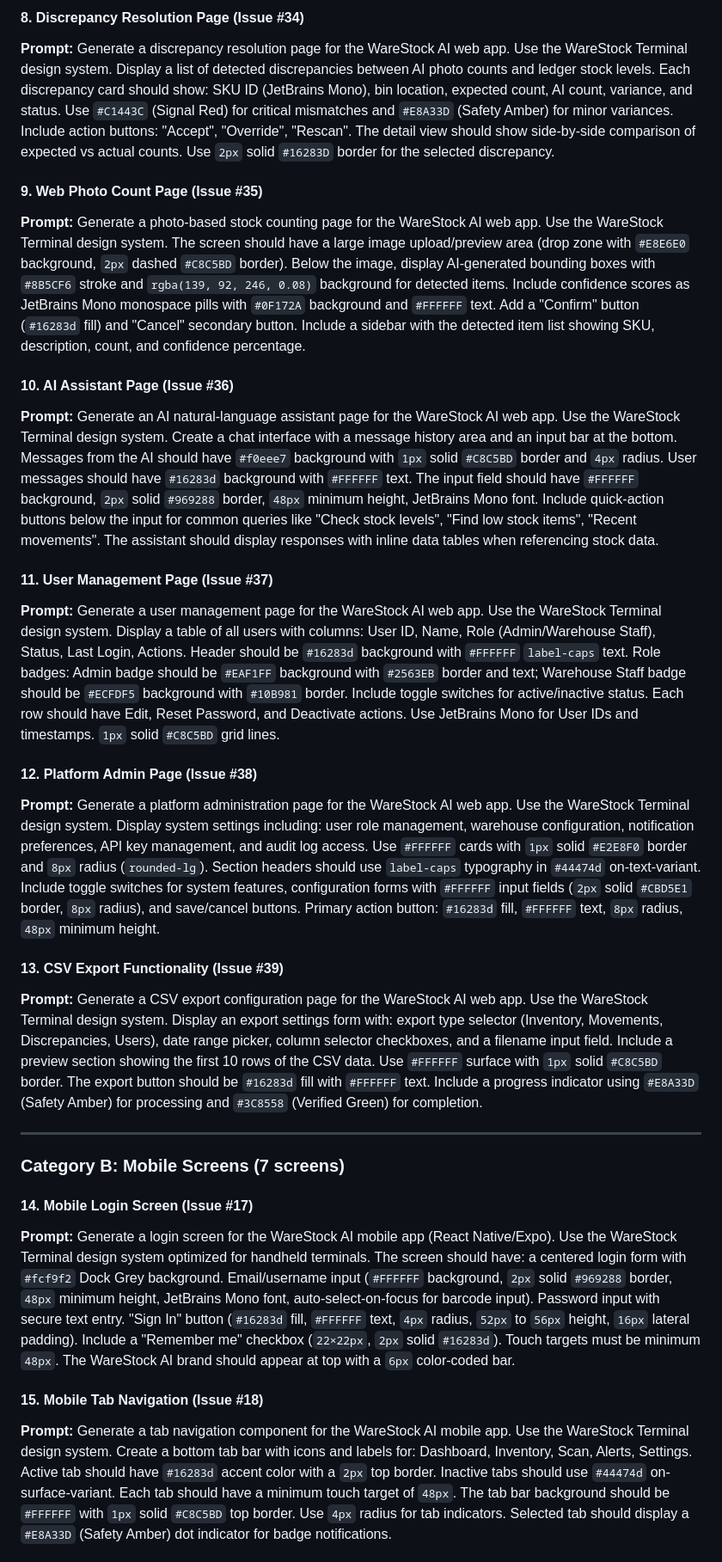
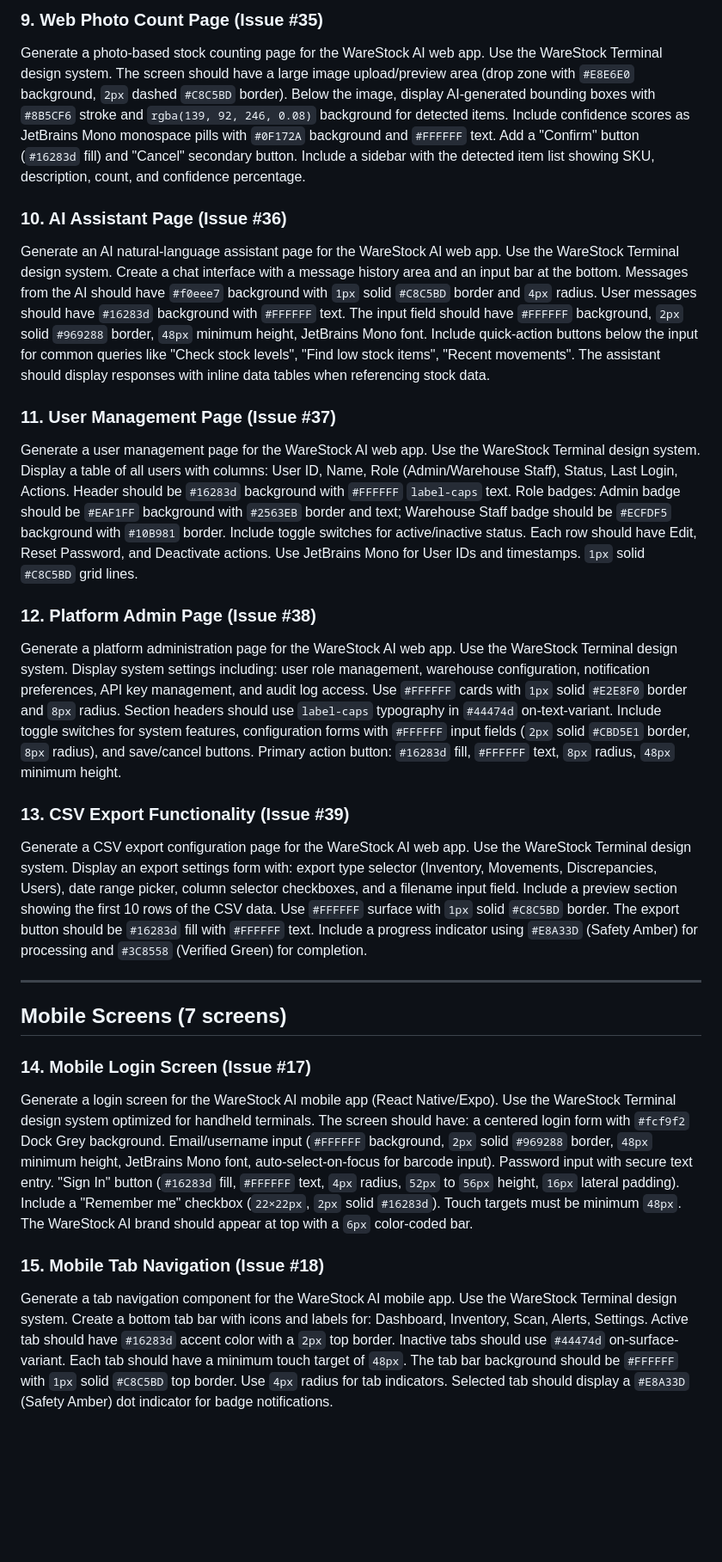
Before and after one commit to David-Uk/warestock, a Markdown page: STITCH_PROMPT.md, the part around one of its changes. Shown at 86% size. Drawn GitHub-style; blank space fills up the shorter version.

```diff
--- a/STITCH_PROMPT.md
+++ b/STITCH_PROMPT.md
@@ -91,29 +92,26 @@ All new screens must conform to the **WareStock Terminal** design system:
 
-#### 8. Discrepancy Resolution Page (Issue #34)
-**Prompt:** Generate a discrepancy resolution page for the WareStock AI web app. Use the WareStock Terminal design system. Display a list of detected discrepancies between AI photo counts and ledger stock levels. Each discrepancy card should show: SKU ID (JetBrains Mono), bin location, expected count, AI count, variance, and status. Use `#C1443C` (Signal Red) for critical mismatches and `#E8A33D` (Safety Amber) for minor variances. Include action buttons: "Accept", "Override", "Rescan". The detail view should show side-by-side comparison of expected vs actual counts. Use `2px` solid `#16283D` border for the selected discrepancy.
+### 9. Web Photo Count Page (Issue #35)
+Generate a photo-based stock counting page for the WareStock AI web app. Use the WareStock Terminal design system. The screen should have a large image upload/preview area (drop zone with `#E8E6E0` background, `2px` dashed `#C8C5BD` border). Below the image, display AI-generated bounding boxes with `#8B5CF6` stroke and `rgba(139, 92, 246, 0.08)` background for detected items. Include confidence scores as JetBrains Mono monospace pills with `#0F172A` background and `#FFFFFF` text. Add a "Confirm" button (`#16283d` fill) and "Cancel" secondary button. Include a sidebar with the detected item list showing SKU, description, count, and confidence percentage.
 
-#### 9. Web Photo Count Page (Issue #35)
-**Prompt:** Generate a photo-based stock counting page for the WareStock AI web app. Use the WareStock Terminal design system. The screen should have a large image upload/preview area (drop zone with `#E8E6E0` background, `2px` dashed `#C8C5BD` border). Below the image, display AI-generated bounding boxes with `#8B5CF6` stroke and `rgba(139, 92, 246, 0.08)` background for detected items. Include confidence scores as JetBrains Mono monospace pills with `#0F172A` background and `#FFFFFF` text. Add a "Confirm" button (`#16283d` fill) and "Cancel" secondary button. Include a sidebar with the detected item list showing SKU, description, count, and confidence percentage.
+### 10. AI Assistant Page (Issue #36)
+Generate an AI natural-language assistant page for the WareStock AI web app. Use the WareStock Terminal design system. Create a chat interface with a message history area and an input bar at the bottom. Messages from the AI should have `#f0eee7` background with `1px` solid `#C8C5BD` border and `4px` radius. User messages should have `#16283d` background with `#FFFFFF` text. The input field should have `#FFFFFF` background, `2px` solid `#969288` border, `48px` minimum height, JetBrains Mono font. Include quick-action buttons below the input for common queries like "Check stock levels", "Find low stock items", "Recent movements". The assistant should display responses with inline data tables when referencing stock data.
 
-#### 10. AI Assistant Page (Issue #36)
-**Prompt:** Generate an AI natural-language assistant page for the WareStock AI web app. Use the WareStock Terminal design system. Create a chat interface with a message history area and an input bar at the bottom. Messages from the AI should have `#f0eee7` background with `1px` solid `#C8C5BD` border and `4px` radius. User messages should have `#16283d` background with `#FFFFFF` text. The input field should have `#FFFFFF` background, `2px` solid `#969288` border, `48px` minimum height, JetBrains Mono font. Include quick-action buttons below the input for common queries like "Check stock levels", "Find low stock items", "Recent movements". The assistant should display responses with inline data tables when referencing stock data.
+### 11. User Management Page (Issue #37)
+Generate a user management page for the WareStock AI web app. Use the WareStock Terminal design system. Display a table of all users with columns: User ID, Name, Role (Admin/Warehouse Staff), Status, Last Login, Actions. Header should be `#16283d` background with `#FFFFFF` `label-caps` text. Role badges: Admin badge should be `#EAF1FF` background with `#2563EB` border and text; Warehouse Staff badge should be `#ECFDF5` background with `#10B981` border. Include toggle switches for active/inactive status. Each row should have Edit, Reset Password, and Deactivate actions. Use JetBrains Mono for User IDs and timestamps. `1px` solid `#C8C5BD` grid lines.
 
-#### 11. User Management Page (Issue #37)
-**Prompt:** Generate a user management page for the WareStock AI web app. Use the WareStock Terminal design system. Display a table of all users with columns: User ID, Name, Role (Admin/Warehouse Staff), Status, Last Login, Actions. Header should be `#16283d` background with `#FFFFFF` `label-caps` text. Role badges: Admin badge should be `#EAF1FF` background with `#2563EB` border and text; Warehouse Staff badge should be `#ECFDF5` background with `#10B981` border. Include toggle switches for active/inactive status. Each row should have Edit, Reset Password, and Deactivate actions. Use JetBrains Mono for User IDs and timestamps. `1px` solid `#C8C5BD` grid lines.
+### 12. Platform Admin Page (Issue #38)
+Generate a platform administration page for the WareStock AI web app. Use the WareStock Terminal design system. Display system settings including: user role management, warehouse configuration, notification preferences, API key management, and audit log access. Use `#FFFFFF` cards with `1px` solid `#E2E8F0` border and `8px` radius. Section headers should use `label-caps` typography in `#44474d` on-text-variant. Include toggle switches for system features, configuration forms with `#FFFFFF` input fields (`2px` solid `#CBD5E1` border, `8px` radius), and save/cancel buttons. Primary action button: `#16283d` fill, `#FFFFFF` text, `8px` radius, `48px` minimum height.
 
-#### 12. Platform Admin Page (Issue #38)
-**Prompt:** Generate a platform administration page for the WareStock AI web app. Use the WareStock Terminal design system. Display system settings including: user role management, warehouse configuration, notification preferences, API key management, and audit log access. Use `#FFFFFF` cards with `1px` solid `#E2E8F0` border and `8px` radius (`rounded-lg`). Section headers should use `label-caps` typography in `#44474d` on-text-variant. Include toggle switches for system features, configuration forms with `#FFFFFF` input fields (`2px` solid `#CBD5E1` border, `8px` radius), and save/cancel buttons. Primary action button: `#16283d` fill, `#FFFFFF` text, `8px` radius, `48px` minimum height.
-
-#### 13. CSV Export Functionality (Issue #39)
-**Prompt:** Generate a CSV export configuration page for the WareStock AI web app. Use the WareStock Terminal design system. Display an export settings form with: export type selector (Inventory, Movements, Discrepancies, Users), date range picker, column selector checkboxes, and a filename input field. Include a preview section showing the first 10 rows of the CSV data. Use `#FFFFFF` surface with `1px` solid `#C8C5BD` border. The export button should be `#16283d` fill with `#FFFFFF` text. Include a progress indicator using `#E8A33D` (Safety Amber) for processing and `#3C8558` (Verified Green) for completion.
+### 13. CSV Export Functionality (Issue #39)
+Generate a CSV export configuration page for the WareStock AI web app. Use the WareStock Terminal design system. Display an export settings form with: export type selector (Inventory, Movements, Discrepancies, Users), date range picker, column selector checkboxes, and a filename input field. Include a preview section showing the first 10 rows of the CSV data. Use `#FFFFFF` surface with `1px` solid `#C8C5BD` border. The export button should be `#16283d` fill with `#FFFFFF` text. Include a progress indicator using `#E8A33D` (Safety Amber) for processing and `#3C8558` (Verified Green) for completion.
 
 ---
 
-### Category B: Mobile Screens (7 screens)
+## Mobile Screens (7 screens)
 
-#### 14. Mobile Login Screen (Issue #17)
-**Prompt:** Generate a login screen for the WareStock AI mobile app (React Native/Expo). Use the WareStock Terminal design system optimized for handheld terminals. The screen should have: a centered login form with `#fcf9f2` Dock Grey background. Email/username input (`#FFFFFF` background, `2px` solid `#969288` border, `48px` minimum height, JetBrains Mono font, auto-select-on-focus for barcode input). Password input with secure text entry. "Sign In" button (`#16283d` fill, `#FFFFFF` text, `4px` radius, `52px` to `56px` height, `16px` lateral padding). Include a "Remember me" checkbox (`22×22px`, `2px` solid `#16283d`). Touch targets must be minimum `48px`. The WareStock AI brand should appear at top with a `6px` color-coded bar.
+### 14. Mobile Login Screen (Issue #17)
+Generate a login screen for the WareStock AI mobile app (React Native/Expo). Use the WareStock Terminal design system optimized for handheld terminals. The screen should have: a centered login form with `#fcf9f2` Dock Grey background. Email/username input (`#FFFFFF` background, `2px` solid `#969288` border, `48px` minimum height, JetBrains Mono font, auto-select-on-focus for barcode input). Password input with secure text entry. "Sign In" button (`#16283d` fill, `#FFFFFF` text, `4px` radius, `52px` to `56px` height, `16px` lateral padding). Include a "Remember me" checkbox (`22×22px`, `2px` solid `#16283d`). Touch targets must be minimum `48px`. The WareStock AI brand should appear at top with a `6px` color-coded bar.
 
-#### 15. Mobile Tab Navigation (Issue #18)
-**Prompt:** Generate a tab navigation component for the WareStock AI mobile app. Use the WareStock Terminal design system. Create a bottom tab bar with icons and labels for: Dashboard, Inventory, Scan, Alerts, Settings. Active tab should have `#16283d` accent color with a `2px` top border. Inactive tabs should use `#44474d` on-surface-variant. Each tab should have a minimum touch target of `48px`. The tab bar background should be `#FFFFFF` with `1px` solid `#C8C5BD` top border. Use `4px` radius for tab indicators. Selected tab should display a `#E8A33D` (Safety Amber) dot indicator for badge notifications.
+### 15. Mobile Tab Navigation (Issue #18)
+Generate a tab navigation component for the WareStock AI mobile app. Use the WareStock Terminal design system. Create a bottom tab bar with icons and labels for: Dashboard, Inventory, Scan, Alerts, Settings. Active tab should have `#16283d` accent color with a `2px` top border. Inactive tabs should use `#44474d` on-surface-variant. Each tab should have a minimum touch target of `48px`. The tab bar background should be `#FFFFFF` with `1px` solid `#C8C5BD` top border. Use `4px` radius for tab indicators. Selected tab should display a `#E8A33D` (Safety Amber) dot indicator for badge notifications.
 
```
Also changed, not shown: other parts of STITCH_PROMPT.md (+49 -66 lines).
